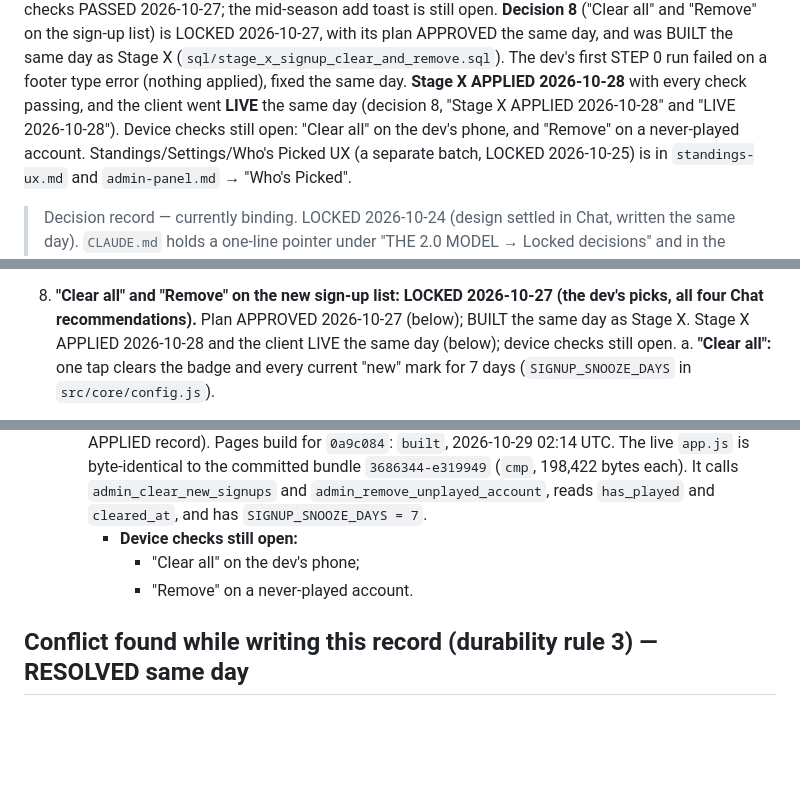
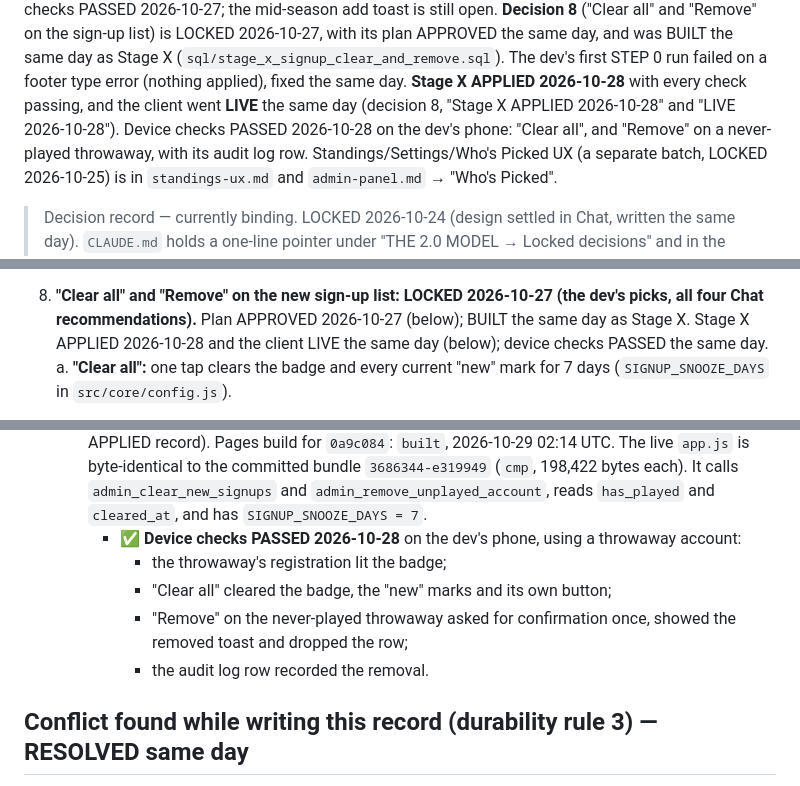
Before and after one commit to wooklord/fantasytour, a Markdown page: docs/decisions/onboarding.md, 3 parts joined by grey strips. Rendered like a GitHub page; blank space fills up the shorter version.

Commit message:
docs: decision 8 device checks PASSED 2026-10-28 — Clear all, and Remove on a never-played throwaway with its audit log row
Co-Authored-By: Claude Opus 5.5 <noreply@anthropic.com>

```diff
--- a/docs/decisions/onboarding.md
+++ b/docs/decisions/onboarding.md
@@ -39,8 +39,9 @@ the same day, and was BUILT the same day as Stage X
 failed on a footer type error (nothing applied), fixed the same day.
 **Stage X APPLIED 2026-10-28** with every check passing, and the client
 went **LIVE** the same day (decision 8, "Stage X APPLIED 2026-10-28" and
-"LIVE 2026-10-28"). Device checks still open: "Clear all" on the dev's phone, and "Remove" on
-a never-played account.
+"LIVE 2026-10-28"). Device checks PASSED 2026-10-28 on the dev's phone:
+"Clear all", and "Remove" on a never-played throwaway, with its audit log
+row.
 Standings/Settings/Who's Picked UX (a separate batch, LOCKED 2026-10-25)
 is in `standings-ux.md` and `admin-panel.md` → "Who's Picked".
 
@@ -648,7 +649,7 @@ is in `standings-ux.md` and `admin-panel.md` → "Who's Picked".
    (the dev's picks, all four Chat recommendations).** Plan APPROVED
    2026-10-27 (below); BUILT the same day as Stage X. Stage X APPLIED
    2026-10-28 and the client LIVE the same day (below); device checks
-   still open.
+   PASSED the same day.
    a. **"Clear all":** one tap clears the badge and every current "new"
       mark for 7 days (`SIGNUP_SNOOZE_DAYS` in `src/core/config.js`).
       - Anyone registering after the clear relights it immediately.
@@ -839,9 +840,13 @@ is in `standings-ux.md` and `admin-panel.md` → "Who's Picked".
      bytes each). It calls `admin_clear_new_signups` and
      `admin_remove_unplayed_account`, reads `has_played` and `cleared_at`,
      and has `SIGNUP_SNOOZE_DAYS = 7`.
-     - **Device checks still open:**
-       - "Clear all" on the dev's phone;
-       - "Remove" on a never-played account.
+     - **✅ Device checks PASSED 2026-10-28** on the dev's phone, using a
+       throwaway account:
+       - the throwaway's registration lit the badge;
+       - "Clear all" cleared the badge, the "new" marks and its own button;
+       - "Remove" on the never-played throwaway asked for confirmation
+         once, showed the removed toast and dropped the row;
+       - the audit log row recorded the removal.
 
 ## Conflict found while writing this record (durability rule 3) — RESOLVED same day
 
```
